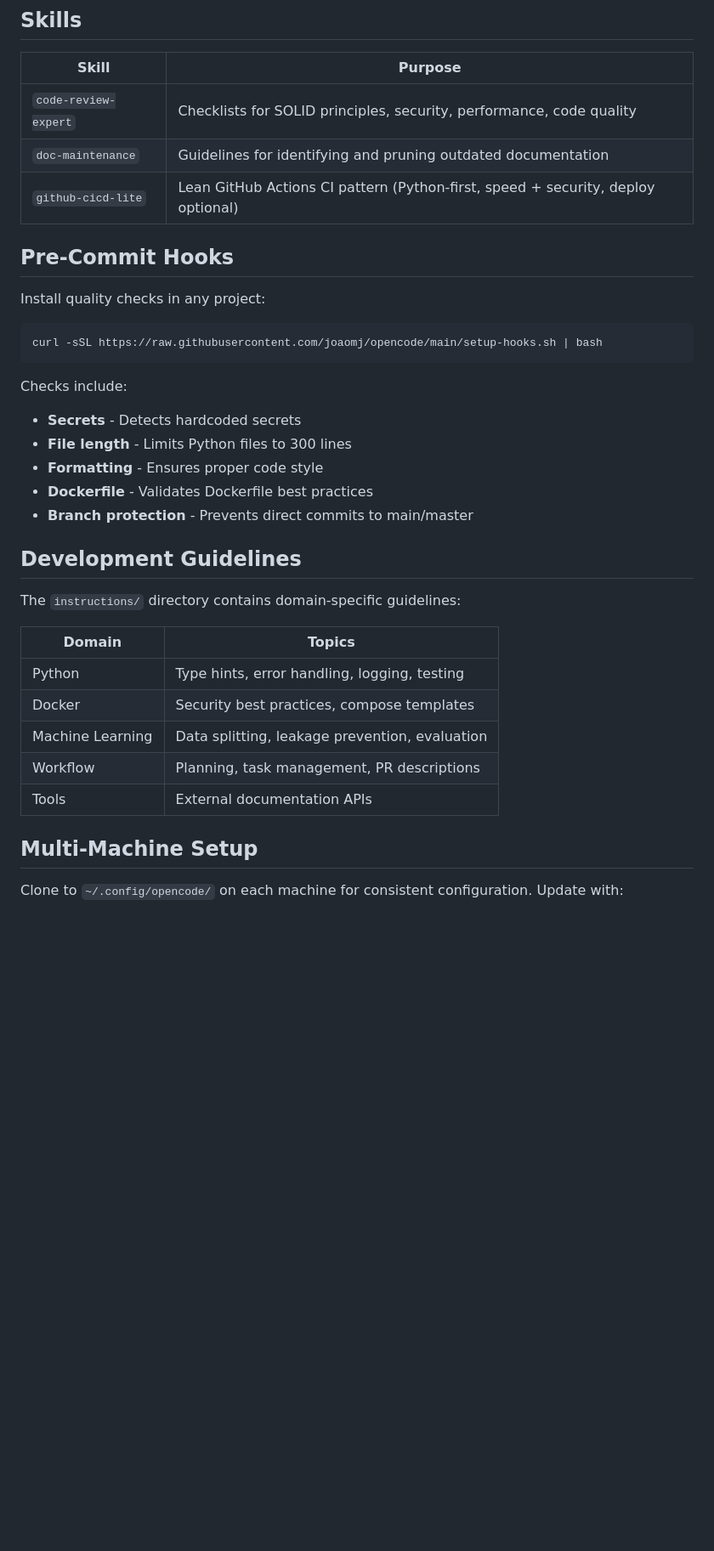
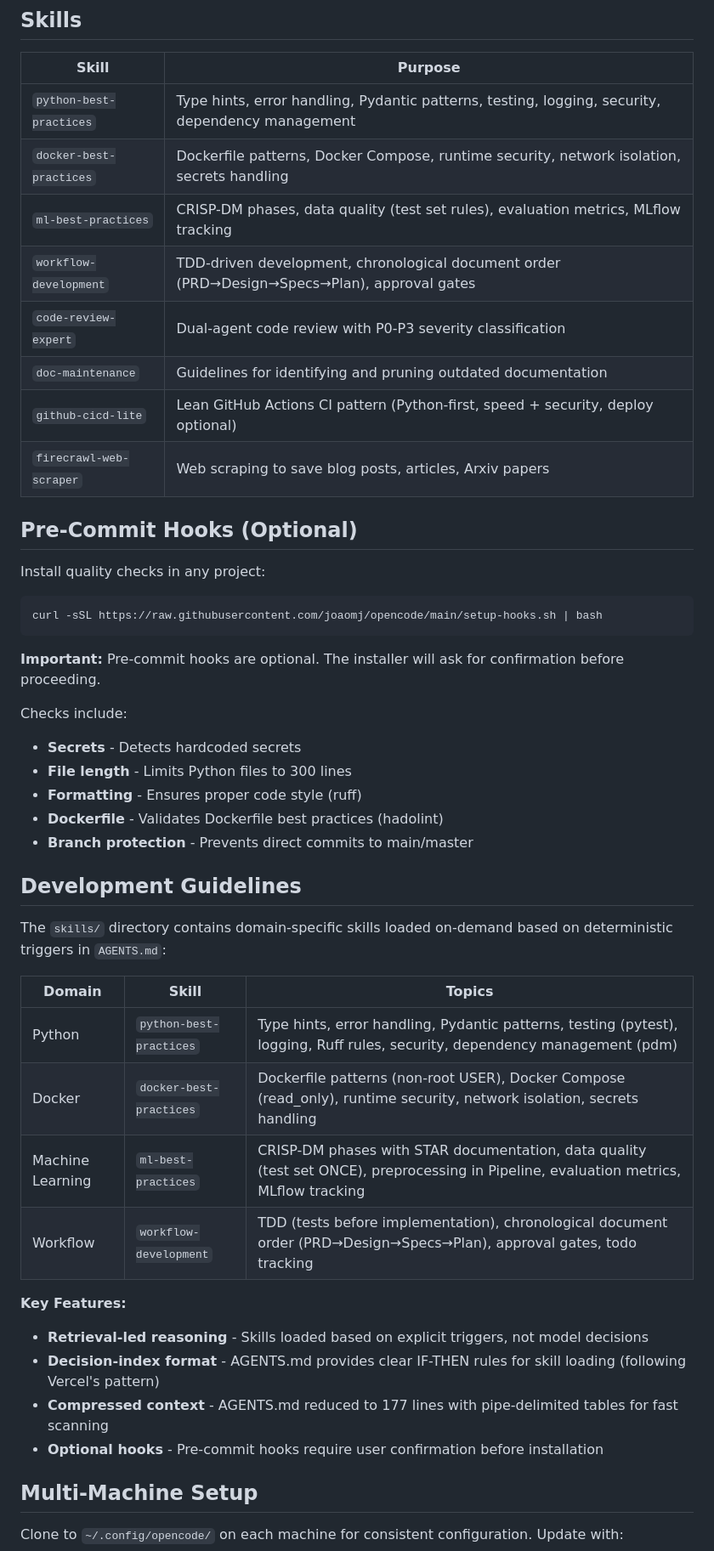
Before and after one commit to joaomj/opencode, a Markdown page: README.md, the part around one of its changes. Shown at 85% size. Drawn GitHub-style; blank space fills up the shorter version.

````diff
--- a/README.md
+++ b/README.md
@@ -69,11 +70,16 @@ Identifies and removes obsolete documentation content.
 
 | Skill | Purpose |
 |-------|---------|
-| `code-review-expert` | Checklists for SOLID principles, security, performance, code quality |
+| `python-best-practices` | Type hints, error handling, Pydantic patterns, testing, logging, security, dependency management |
+| `docker-best-practices` | Dockerfile patterns, Docker Compose, runtime security, network isolation, secrets handling |
+| `ml-best-practices` | CRISP-DM phases, data quality (test set rules), evaluation metrics, MLflow tracking |
+| `workflow-development` | TDD-driven development, chronological document order (PRD→Design→Specs→Plan), approval gates |
+| `code-review-expert` | Dual-agent code review with P0-P3 severity classification |
 | `doc-maintenance` | Guidelines for identifying and pruning outdated documentation |
 | `github-cicd-lite` | Lean GitHub Actions CI pattern (Python-first, speed + security, deploy optional) |
+| `firecrawl-web-scraper` | Web scraping to save blog posts, articles, Arxiv papers |
 
-## Pre-Commit Hooks
+## Pre-Commit Hooks (Optional)
 
 Install quality checks in any project:
 
@@ -81,24 +87,31 @@ Install quality checks in any project:
 curl -sSL https://raw.githubusercontent.com/joaomj/opencode/main/setup-hooks.sh | bash
 ```
 
+**Important:** Pre-commit hooks are optional. The installer will ask for confirmation before proceeding.
+
 Checks include:
 - **Secrets** - Detects hardcoded secrets
 - **File length** - Limits Python files to 300 lines
-- **Formatting** - Ensures proper code style
-- **Dockerfile** - Validates Dockerfile best practices
+- **Formatting** - Ensures proper code style (ruff)
+- **Dockerfile** - Validates Dockerfile best practices (hadolint)
 - **Branch protection** - Prevents direct commits to main/master
 
 ## Development Guidelines
 
-The `instructions/` directory contains domain-specific guidelines:
+The `skills/` directory contains domain-specific skills loaded on-demand based on deterministic triggers in `AGENTS.md`:
 
-| Domain | Topics |
-|--------|--------|
-| Python | Type hints, error handling, logging, testing |
-| Docker | Security best practices, compose templates |
-| Machine Learning | Data splitting, leakage prevention, evaluation |
-| Workflow | Planning, task management, PR descriptions |
-| Tools | External documentation APIs |
+| Domain | Skill | Topics |
+|--------|-------|--------|
+| Python | `python-best-practices` | Type hints, error handling, Pydantic patterns, testing (pytest), logging, Ruff rules, security, dependency management (pdm) |
+| Docker | `docker-best-practices` | Dockerfile patterns (non-root USER), Docker Compose (read_only), runtime security, network isolation, secrets handling |
+| Machine Learning | `ml-best-practices` | CRISP-DM phases with STAR documentation, data quality (test set ONCE), preprocessing in Pipeline, evaluation metrics, MLflow tracking |
+| Workflow | `workflow-development` | TDD (tests before implementation), chronological document order (PRD→Design→Specs→Plan), approval gates, todo tracking |
+
+**Key Features:**
+- **Retrieval-led reasoning** - Skills loaded based on explicit triggers, not model decisions
+- **Decision-index format** - AGENTS.md provides clear IF-THEN rules for skill loading (following Vercel's pattern)
+- **Compressed context** - AGENTS.md reduced to 177 lines with pipe-delimited tables for fast scanning
+- **Optional hooks** - Pre-commit hooks require user confirmation before installation
 
 ## Multi-Machine Setup
 
````
Also changed, not shown: other parts of README.md (+15 -14 lines), CHANGELOG.md (+47 -0 lines).
